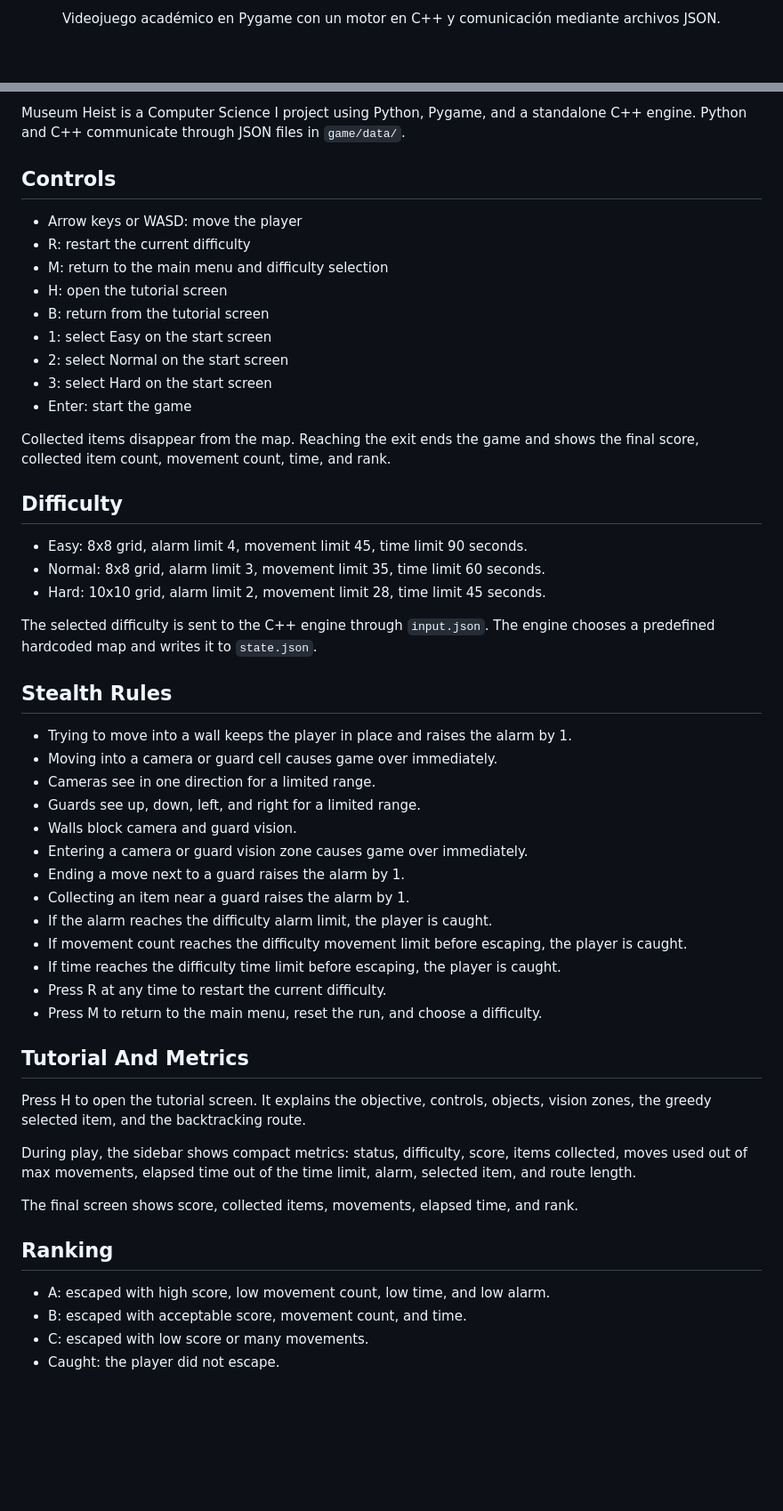
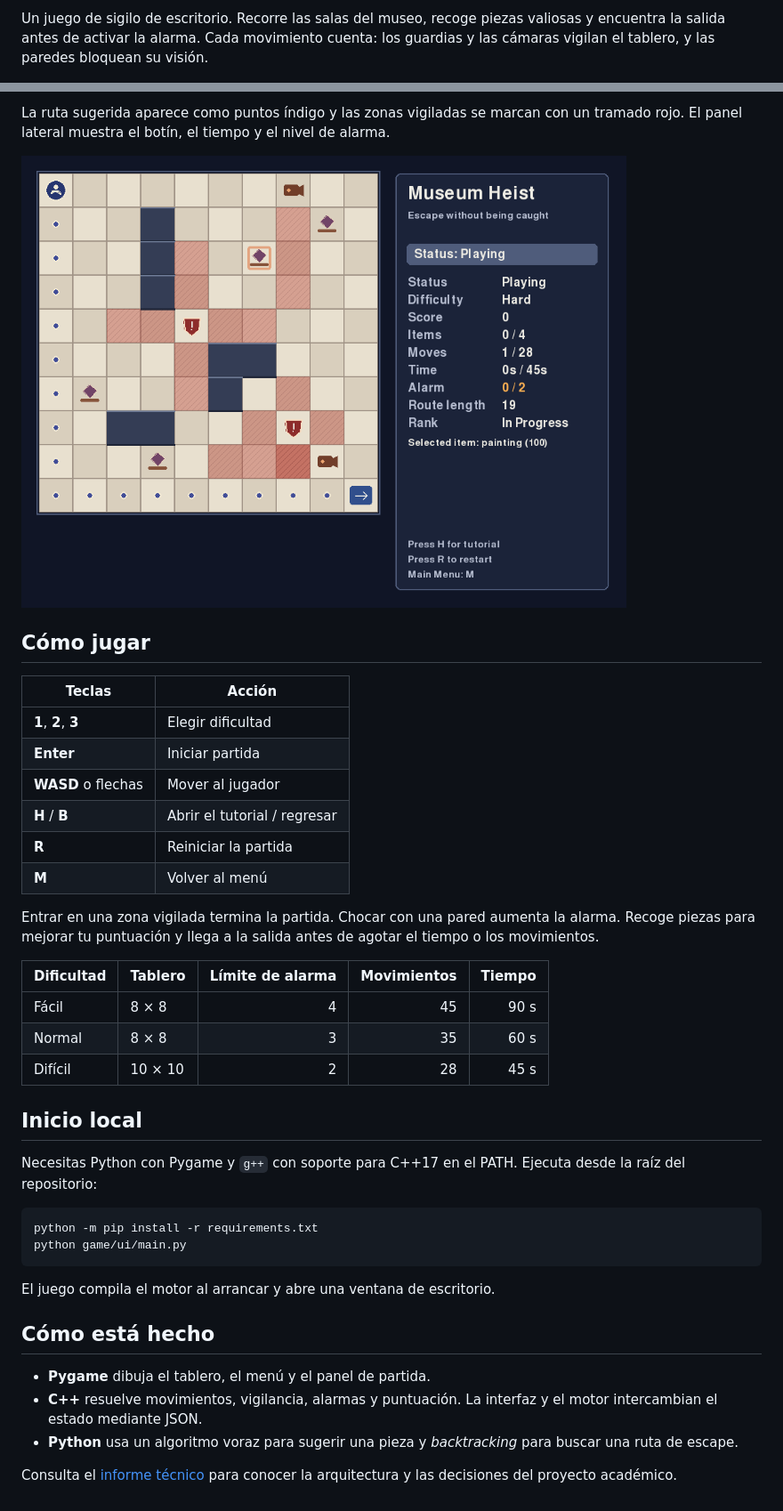
Before and after one commit to PL-Ticonsky/museum-heist, a Markdown page: README.md, 2 parts joined by grey strips. Shown at 89% size. Rendered like a GitHub page; pictures changed too: docs/media/gameplay.png (added); blank space fills up the shorter version.

Commit message:
Document Museum Heist and polish the desktop visuals

````diff
--- a/README.md
+++ b/README.md
@@ -2,3 +2,3 @@
 
-<p align="center">Videojuego académico en Pygame con un motor en C++ y comunicación mediante archivos JSON.</p>
+Un juego de sigilo de escritorio. Recorre las salas del museo, recoge piezas valiosas y encuentra la salida antes de activar la alarma. Cada movimiento cuenta: los guardias y las cámaras vigilan el tablero, y las paredes bloquean su visión.
 
@@ -14,63 +13,42 @@
 
-Museum Heist is a Computer Science I project using Python, Pygame, and a
-standalone C++ engine. Python and C++ communicate through JSON files in
-`game/data/`.
+La ruta sugerida aparece como puntos índigo y las zonas vigiladas se marcan con un tramado rojo. El panel lateral muestra el botín, el tiempo y el nivel de alarma.
 
-## Controls
+<a href="docs/media/gameplay.png"><img src="docs/media/gameplay.png" width="680" alt="Partida de Museum Heist con el tablero del museo, zonas de vigilancia y panel de estado"></a>
 
-- Arrow keys or WASD: move the player
-- R: restart the current difficulty
-- M: return to the main menu and difficulty selection
-- H: open the tutorial screen
-- B: return from the tutorial screen
-- 1: select Easy on the start screen
-- 2: select Normal on the start screen
-- 3: select Hard on the start screen
-- Enter: start the game
+## Cómo jugar
 
-Collected items disappear from the map. Reaching the exit ends the game and
-shows the final score, collected item count, movement count, time, and rank.
+| Teclas | Acción |
+| --- | --- |
+| **1**, **2**, **3** | Elegir dificultad |
+| **Enter** | Iniciar partida |
+| **WASD** o flechas | Mover al jugador |
+| **H** / **B** | Abrir el tutorial / regresar |
+| **R** | Reiniciar la partida |
+| **M** | Volver al menú |
 
-## Difficulty
+Entrar en una zona vigilada termina la partida. Chocar con una pared aumenta la alarma. Recoge piezas para mejorar tu puntuación y llega a la salida antes de agotar el tiempo o los movimientos.
 
-- Easy: 8x8 grid, alarm limit 4, movement limit 45, time limit 90 seconds.
-- Normal: 8x8 grid, alarm limit 3, movement limit 35, time limit 60 seconds.
-- Hard: 10x10 grid, alarm limit 2, movement limit 28, time limit 45 seconds.
+| Dificultad | Tablero | Límite de alarma | Movimientos | Tiempo |
+| --- | --- | ---: | ---: | ---: |
+| Fácil | 8 × 8 | 4 | 45 | 90 s |
+| Normal | 8 × 8 | 3 | 35 | 60 s |
+| Difícil | 10 × 10 | 2 | 28 | 45 s |
 
-The selected difficulty is sent to the C++ engine through `input.json`. The
-engine chooses a predefined hardcoded map and writes it to `state.json`.
+## Inicio local
 
-## Stealth Rules
+Necesitas Python con Pygame y `g++` con soporte para C++17 en el PATH. Ejecuta desde la raíz del repositorio:
 
-- Trying to move into a wall keeps the player in place and raises the alarm by 1.
-- Moving into a camera or guard cell causes game over immediately.
-- Cameras see in one direction for a limited range.
-- Guards see up, down, left, and right for a limited range.
-- Walls block camera and guard vision.
-- Entering a camera or guard vision zone causes game over immediately.
-- Ending a move next to a guard raises the alarm by 1.
-- Collecting an item near a guard raises the alarm by 1.
-- If the alarm reaches the difficulty alarm limit, the player is caught.
-- If movement count reaches the difficulty movement limit before escaping, the player is caught.
-- If time reaches the difficulty time limit before escaping, the player is caught.
-- Press R at any time to restart the current difficulty.
-- Press M to return to the main menu, reset the run, and choose a difficulty.
+```bash
+python -m pip install -r requirements.txt
+python game/ui/main.py
+```
 
-## Tutorial And Metrics
+El juego compila el motor al arrancar y abre una ventana de escritorio.
 
-Press H to open the tutorial screen. It explains the objective, controls,
-objects, vision zones, the greedy selected item, and the backtracking route.
+## Cómo está hecho
 
-During play, the sidebar shows compact metrics: status, difficulty, score,
-items collected, moves used out of max movements, elapsed time out of the time
-limit, alarm, selected item, and route length.
+- **Pygame** dibuja el tablero, el menú y el panel de partida.
+- **C++** resuelve movimientos, vigilancia, alarmas y puntuación. La interfaz y el motor intercambian el estado mediante JSON.
+- **Python** usa un algoritmo voraz para sugerir una pieza y *backtracking* para buscar una ruta de escape.
 
-The final screen shows score, collected items, movements, elapsed time, and
-rank.
-
-## Ranking
-
-- A: escaped with high score, low movement count, low time, and low alarm.
-- B: escaped with acceptable score, movement count, and time.
-- C: escaped with low score or many movements.
-- Caught: the player did not escape.
+Consulta el [informe técnico](docs/Museum_Heist_Technical_Report_11.pdf) para conocer la arquitectura y las decisiones del proyecto académico.
````
Also changed, not shown: other parts of README.md (+7 -8 lines), 1 other file.
